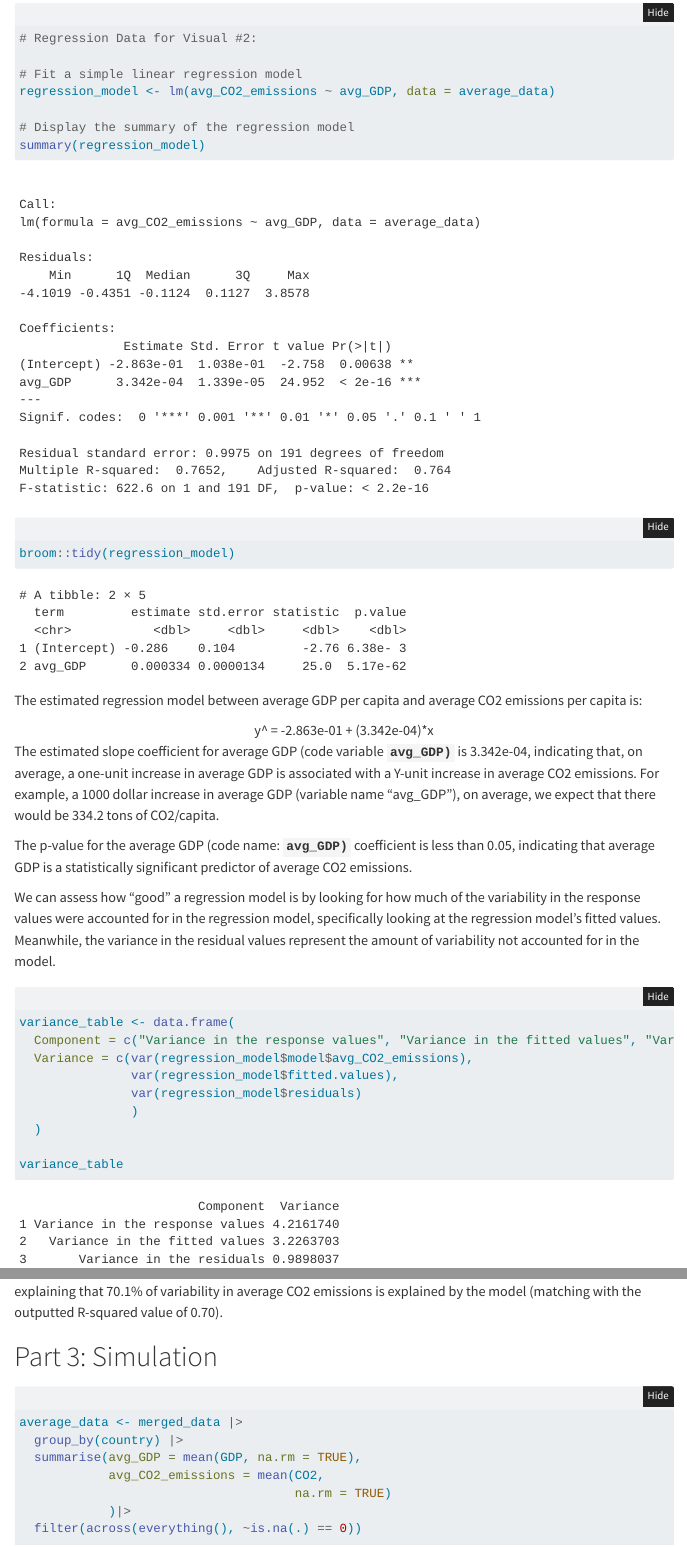
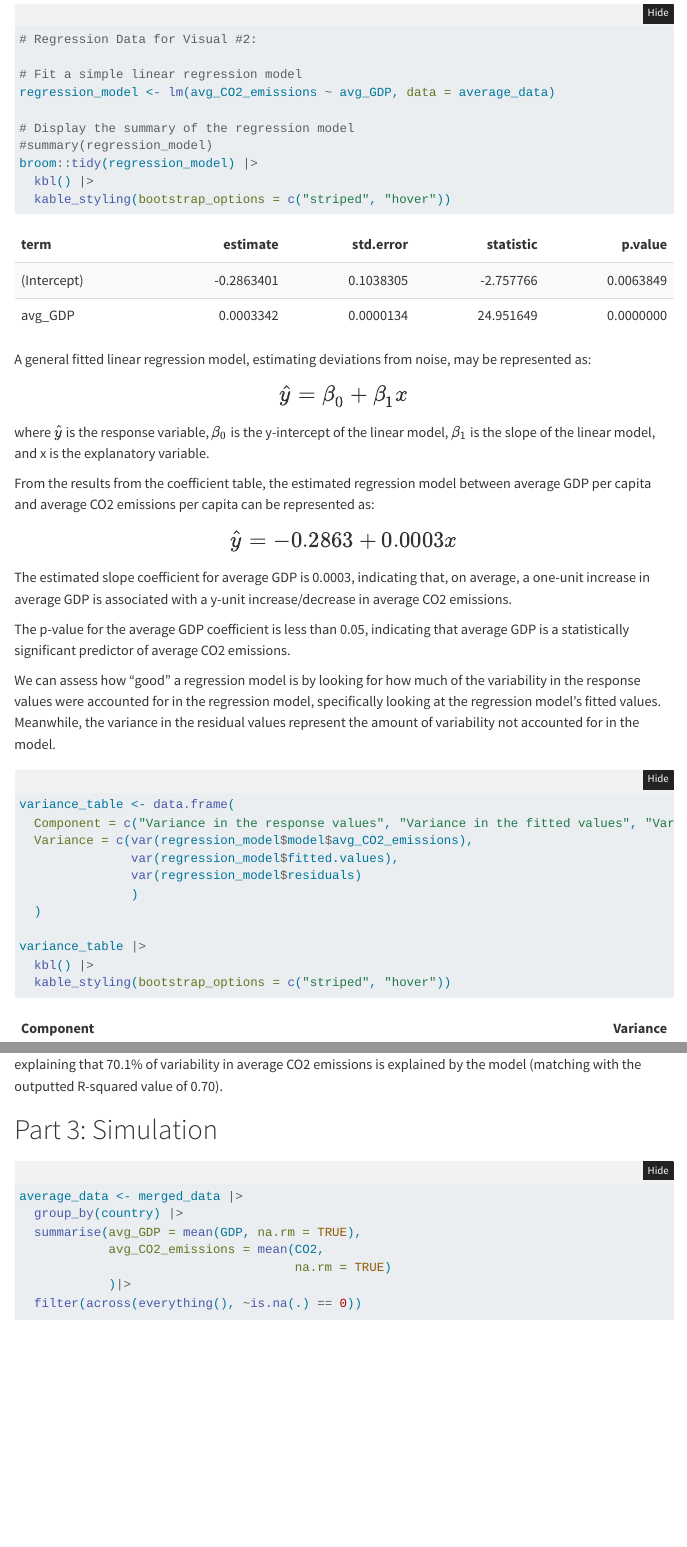
Before and after one commit to milo-klein/stat-331-Group3, a Quarto document (Project_Group3_3-17.qmd): the page in a window 1100 px wide, from 7020 px down before the commit and from 7040 px down after it, so that both start at the same text, and a second part further down, joined at a grey line. Rendered offline with R 4.5, knitr and Pandoc in place of Quarto, with nearby package versions; folded parts are opened; code that draws random numbers runs with fixed seeds of ours; some code elsewhere in the file could not run offline; menus at the side of the page are left out; the gapminder table comes from the copy in Python's plotly package.

Commit message:
formatted eqs and tables

````diff
--- a/Project_Group3_3-17.qmd
+++ b/Project_Group3_3-17.qmd
@@ -150,19 +151,29 @@ Both evaluations visualizations exhibit a positive relationship between average
 regression_model <- lm(avg_CO2_emissions ~ avg_GDP, data = average_data)
 
 # Display the summary of the regression model
-summary(regression_model)
-broom::tidy(regression_model)
+#summary(regression_model)
+broom::tidy(regression_model) |>
+  kbl() |>
+  kable_styling(bootstrap_options = c("striped", "hover"))
 ```
 
-The estimated regression model between average GDP per capita and average CO2 emissions per capita is:
+A general fitted linear regression model, estimating deviations from noise, may be represented as:
 
-<center>y\^ = -2.863e-01 + (3.342e-04)\*x</center>
+$$
+\Large
+ \hat{y} = \beta_0 + \beta_1 x
+$$
 
-\n
+where $\hat{y}$ is the response variable, $\beta_0$ is the y-intercept of the linear model, $\beta_1$ is the slope of the linear model, and x is the explanatory variable.
 
-The estimated slope coefficient for average GDP (code variable **`avg_GDP)`** is 3.342e-04, indicating that, on average, a one-unit increase in average GDP is associated with a Y-unit increase in average CO2 emissions. For example, a 1000 dollar increase in average GDP (variable name "avg_GDP"), on average, we expect that there would be 334.2 tons of CO2/capita.
+From the results from the coefficient table, the estimated regression model between average GDP per capita and average CO2 emissions per capita can be represented as:
 
-The p-value for the average GDP (code name: **`avg_GDP)`** coefficient is less than 0.05, indicating that average GDP is a statistically significant predictor of average CO2 emissions.
+$$
+\Large
+ \hat{y} = -0.2863 +  0.0003x
+$$ The estimated slope coefficient for average GDP is 0.0003, indicating that, on average, a one-unit increase in average GDP is associated with a y-unit increase/decrease in average CO2 emissions.
+
+The p-value for the average GDP coefficient is less than 0.05, indicating that average GDP is a statistically significant predictor of average CO2 emissions.
 
 We can assess how “good” a regression model is by looking for how much of the variability in the response values were accounted for in the regression model, specifically looking at the regression model's fitted values. Meanwhile, the variance in the residual values represent the amount of variability not accounted for in the model.
 
@@ -175,7 +186,9 @@ variance_table <- data.frame(
                )
   )
 
-variance_table
+variance_table |>
+  kbl() |>
+  kable_styling(bootstrap_options = c("striped", "hover"))
 ```
 
 The variance of the fitted values accounts for nearly 70.1% of variance response values while the residual variance accounts for 29.8%. This signifies that the linear regression model is a good fit for our observations, explaining that 70.1% of variability in average CO2 emissions is explained by the model (matching with the outputted R-squared value of 0.70).
````
Also changed, not shown: Project_Group3_3-17.qmd (1 more changed lines).
